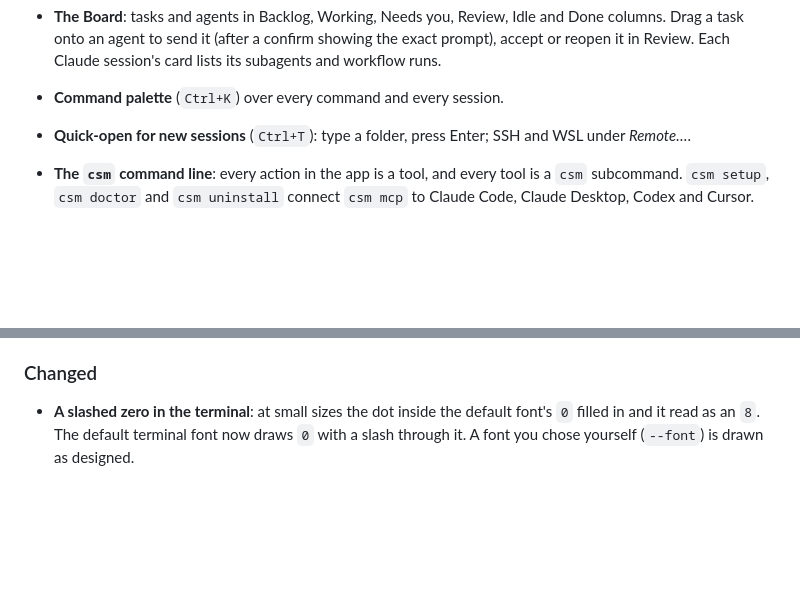
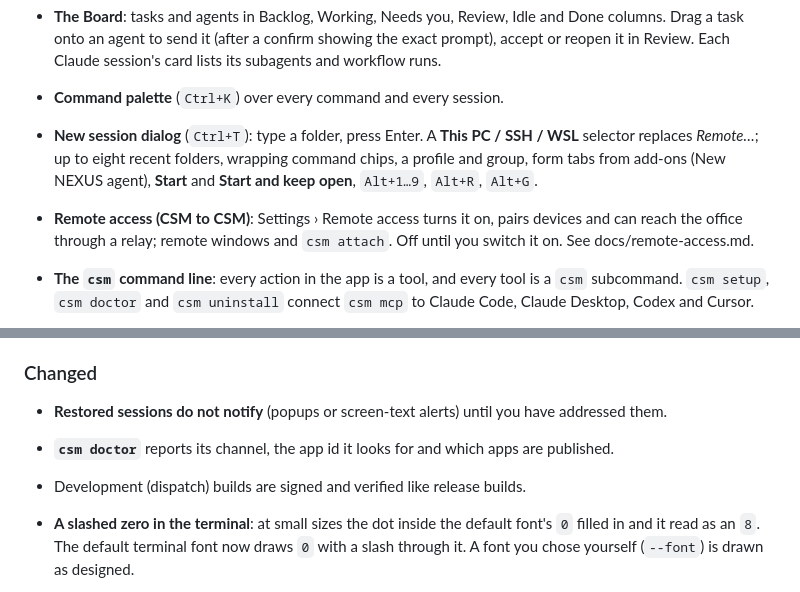
Before and after one commit to umage-ai/CodeShellManager, a Markdown page: CHANGELOG.md, 2 parts joined by grey strips. Drawn GitHub-style; blank space fills up the shorter version.

```diff
--- a/CHANGELOG.md
+++ b/CHANGELOG.md
@@ -86,8 +86,13 @@ replaces 0.x: winget and Chocolatey upgrade it like any other release.
   Drag a task onto an agent to send it (after a confirm showing the exact prompt), accept or reopen
   it in Review. Each Claude session's card lists its subagents and workflow runs.
 - **Command palette** (`Ctrl+K`) over every command and every session.
-- **Quick-open for new sessions** (`Ctrl+T`): type a folder, press Enter; SSH and WSL under
-  *Remote…*.
+- **New session dialog** (`Ctrl+T`): type a folder, press Enter. A **This PC / SSH / WSL** selector
+  replaces *Remote…*; up to eight recent folders, wrapping command chips, a profile and group, form
+  tabs from add-ons (New NEXUS agent), **Start** and **Start and keep open**, `Alt+1…9`, `Alt+R`,
+  `Alt+G`.
+- **Remote access (CSM to CSM)**: Settings › Remote access turns it on, pairs devices and can reach
+  the office through a relay; remote windows and `csm attach`. Off until you switch it on. See
+  docs/remote-access.md.
 - **The `csm` command line**: every action in the app is a tool, and every tool is a `csm`
   subcommand. `csm setup`, `csm doctor` and `csm uninstall` connect `csm mcp` to Claude Code,
   Claude Desktop, Codex and Cursor.
@@ -125,6 +130,9 @@ closed (`Ctrl+Shift+T`) and Recent sessions (`Ctrl+Shift+E`); `.csm` backup expo
 file drop; Claude slash-command menu; `--clean`.
 
 ### Changed
+- **Restored sessions do not notify** (popups or screen-text alerts) until you have addressed them.
+- **`csm doctor`** reports its channel, the app id it looks for and which apps are published.
+- Development (dispatch) builds are signed and verified like release builds.
 - **A slashed zero in the terminal**: at small sizes the dot inside the default font's `0` filled in and
   it read as an `8`. The default terminal font now draws `0` with a slash through it. A font you
   chose yourself (`--font`) is drawn as designed.
```
Also changed, not shown: README.md (+46 -12 lines), docs/README.md (+3 -0 lines), docs/screens/08-new-session-remote.png, docs/screens/08-new-session.png, docs/screens/10-shutdown.png, docs/screens/15-help.png.
